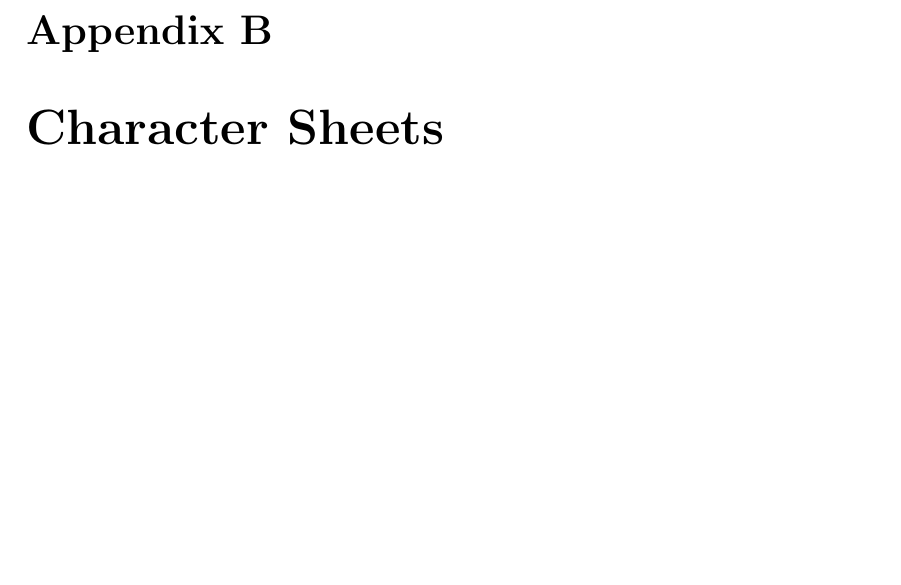
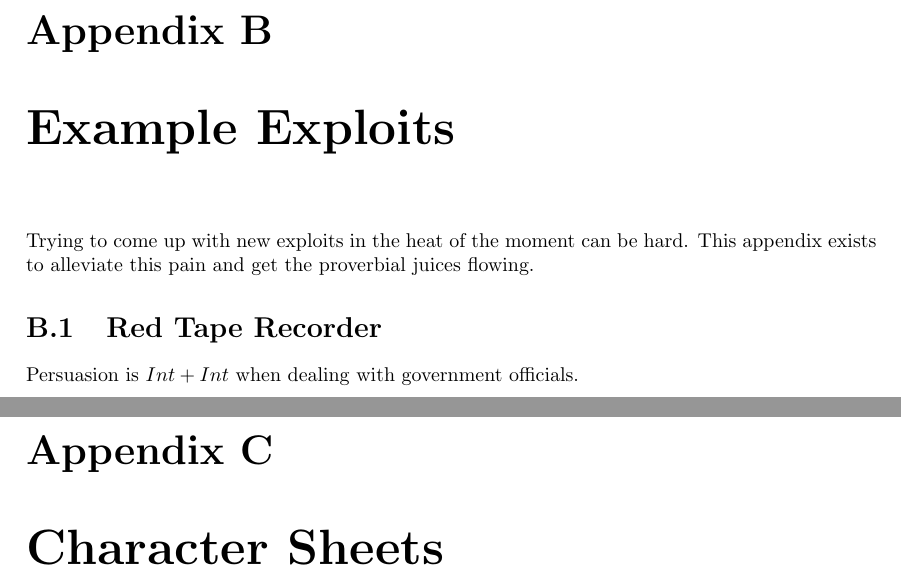
Before and after one commit to ElectricCoffee/SirenRPG, a LaTeX thesis (src/main.tex, which reads src/chapters/appendix/exploits.tex): part of page 45 of 47 before the commit and two parts of pages 45 and 47 of 49 after it, the two joined at a grey line, cut so that both start at the same text, the shorter picture padded with empty space. Compiled offline with pdfLaTeX.

Commit message:
add Exploits appendix

```diff
--- /dev/null
+++ b/src/chapters/appendix/exploits.tex
@@ -0,0 +1,6 @@
+\chapter{Example Exploits}
+Trying to come up with new exploits in the heat of the moment can be hard.
+This appendix exists to alleviate this pain and get the proverbial juices flowing.
+
+\section{Red Tape Recorder}
+Persuasion is $Int + Int$ when dealing with government officials.
```
Also changed, not shown: src/chapters/appendix/main.tex (+1 -1 lines).
